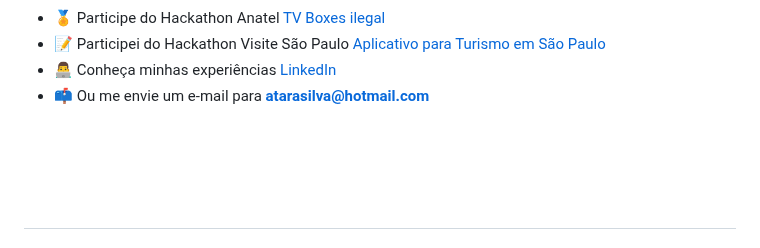
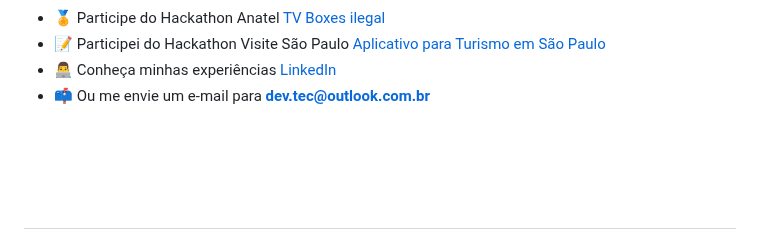
Before and after one commit to atararossatti/atararossatti, a Markdown page: README.md, the part around the change. Rendered like a GitHub page.

```diff
--- a/README.md
+++ b/README.md
@@ -22,7 +22,7 @@
 - 🏅 Participe do Hackathon Anatel <a href="https://g1.globo.com/sp/sao-paulo/noticia/2024/09/29/apos-promover-desafio-anatel-seleciona-3-melhores-solucoes-para-acabar-com-tv-boxes-ilegais.ghtml?kclid=P70KwpF6jI5KWOWW">TV Boxes ilegal</a><br>
 - 📝 Participei do Hackathon Visite São Paulo <a href="https://www.linkedin.com/feed/update/urn:li:activity:7257178025828491265/">Aplicativo para Turismo em São Paulo</a><br>
 - 👨‍💻 Conheça minhas experiências <a href="https://www.linkedin.com/in/atarasilva/">LinkedIn</a><br>
-- 📫 Ou me envie um e-mail para <b>atarasilva@hotmail.com</b>
+- 📫 Ou me envie um e-mail para <b>dev.tec@outlook.com.br</b>
 
 <br><br><br> <!-- Adiciona três quebras de linha para aumentar o espaço -->
  ---------------------
```
